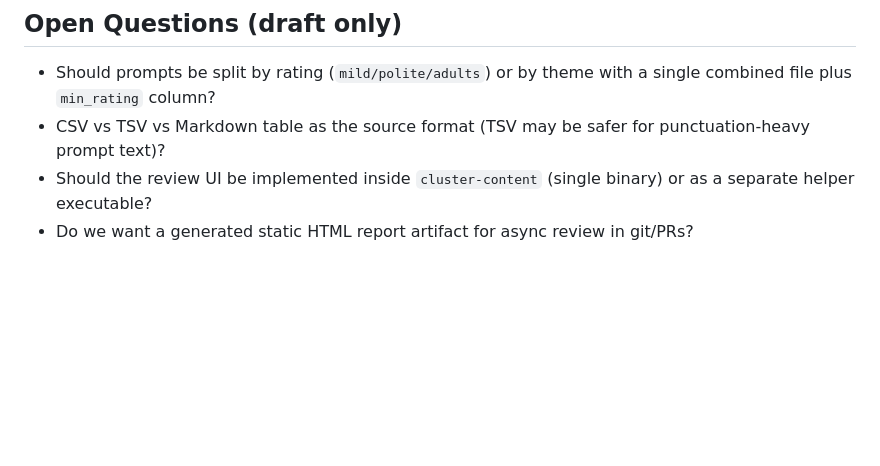
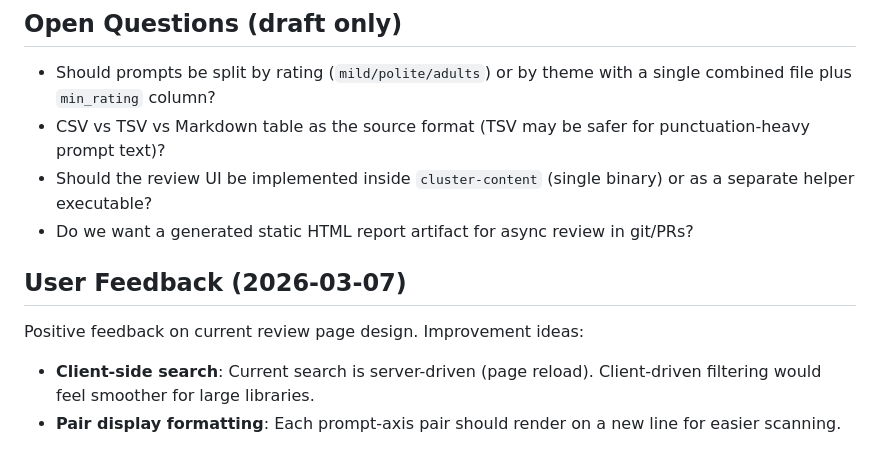
Before and after one commit to jgoodhcg/mindmeld, a Markdown page: roadmap/cluster-content-studio.md, the part around the change. GitHub-like rendering; blank space fills up the shorter version.

Commit message:
docs(roadmap): add user feedback on cluster content studio review UI
Co-authored-by: GLM <zai-org@users.noreply.github.com>
AI-Provider: zai-coding-plan
AI-Product: opencode
AI-Model: glm-5

```diff
--- a/roadmap/cluster-content-studio.md
+++ b/roadmap/cluster-content-studio.md
@@ -105,3 +105,10 @@ Not included:
 - CSV vs TSV vs Markdown table as the source format (TSV may be safer for punctuation-heavy prompt text)?
 - Should the review UI be implemented inside `cluster-content` (single binary) or as a separate helper executable?
 - Do we want a generated static HTML report artifact for async review in git/PRs?
+
+## User Feedback (2026-03-07)
+
+Positive feedback on current review page design. Improvement ideas:
+
+- **Client-side search**: Current search is server-driven (page reload). Client-driven filtering would feel smoother for large libraries.
+- **Pair display formatting**: Each prompt-axis pair should render on a new line for easier scanning.
```
